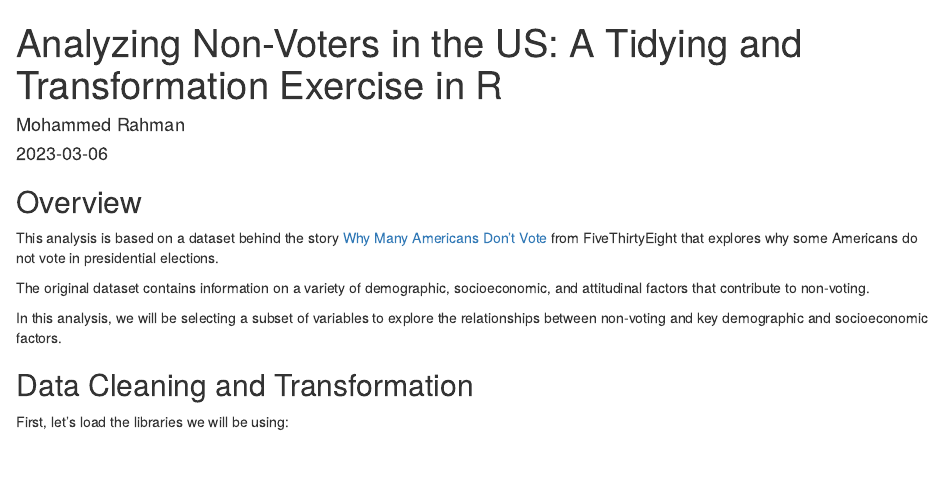
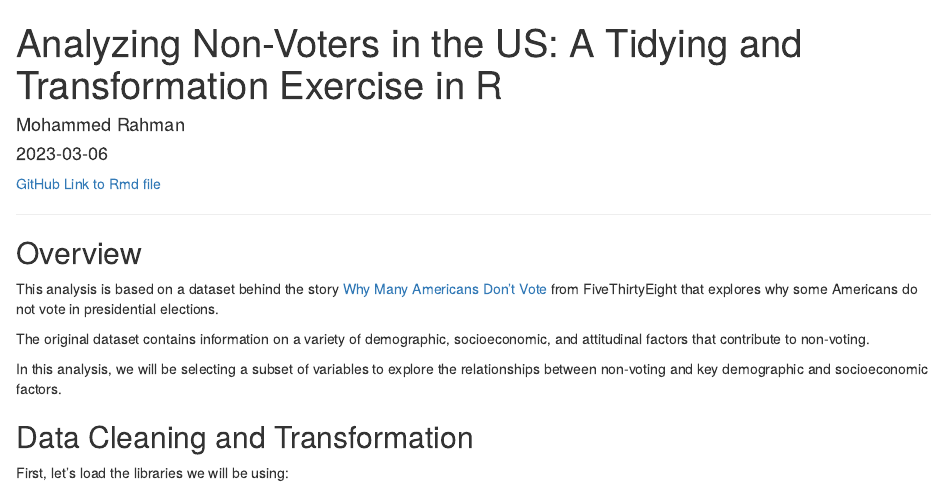
Before and after one commit to mrcuny/analyzing-non-voters-in-the-us, an R Markdown document (analyzing_non_voters_in_the_us.Rmd): the page in a window 1100 px wide, from its top. The pictures show the output file analyzing_non_voters_in_the_us.html that the author committed with the source, opened offline.

Commit message:
Add link to Rmd file on github

````diff
--- a/analyzing_non_voters_in_the_us.Rmd
+++ b/analyzing_non_voters_in_the_us.Rmd
@@ -6,6 +6,10 @@ output: html_document
 ---
 
 <!-- https://rpubs.com/mrcuny/analyzing-non-voters-in-the-us -->
+
+[GitHub Link to Rmd file](https://github.com/mrcuny/analyzing-non-voters-in-the-us/blob/main/analyzing_non_voters_in_the_us.Rmd)
+
+----
 
 ```{r setup, include=FALSE}
 knitr::opts_chunk$set(echo = TRUE)
````
Also changed, not shown: analyzing_non_voters_in_the_us.html, 1 other file.
